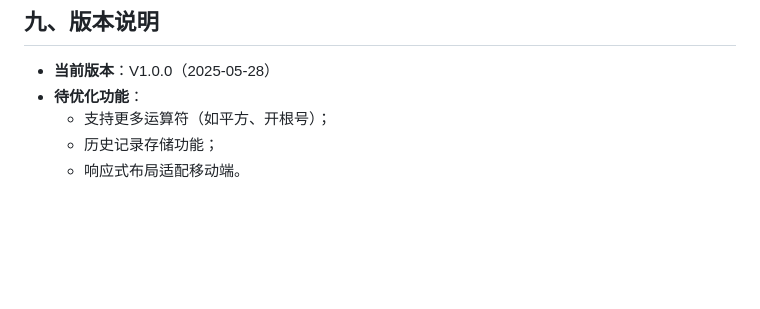
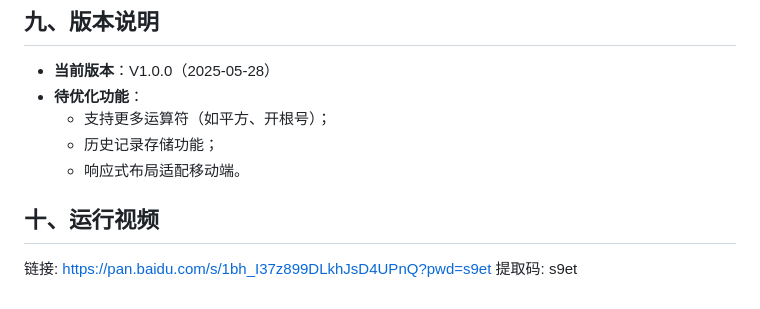
Before and after one commit to junjue123/Software_Engineering, a Markdown page: README.md, the part around the change. GitHub-like rendering; blank space fills up the shorter version.

Commit message:
在最后增加视频链接

```diff
--- a/README.md
+++ b/README.md
@@ -132,3 +132,6 @@ Software_Engineering/
   - 支持更多运算符（如平方、开根号）；
   - 历史记录存储功能；
   - 响应式布局适配移动端。
+
+## 十、运行视频
+链接: https://pan.baidu.com/s/1bh_I37z899DLkhJsD4UPnQ?pwd=s9et 提取码: s9et
```
